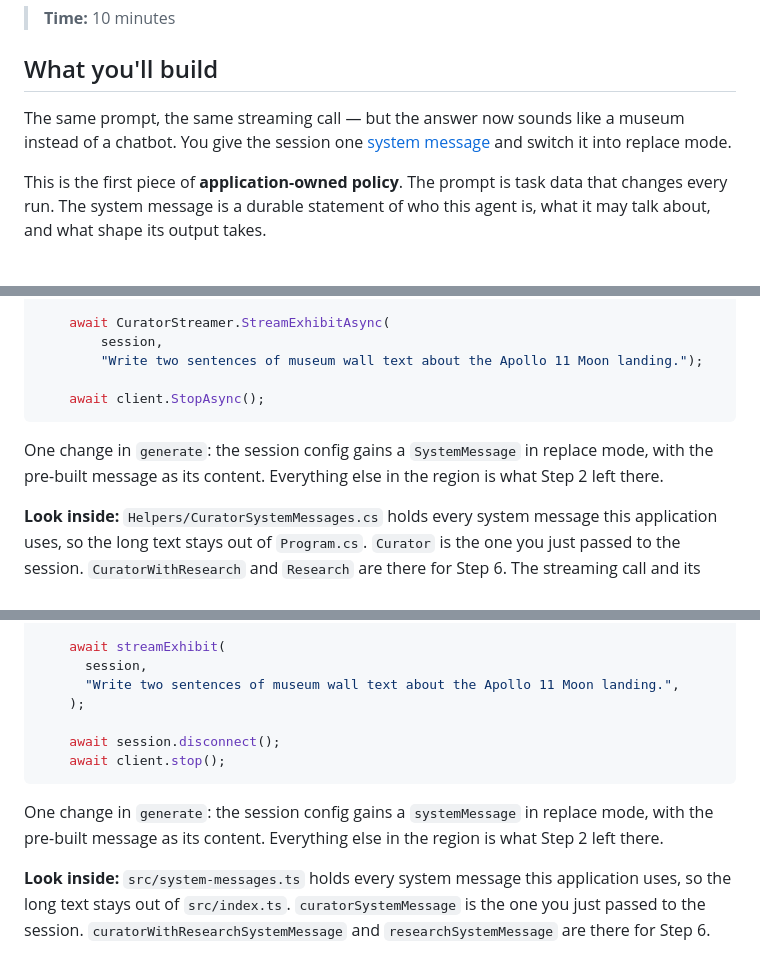
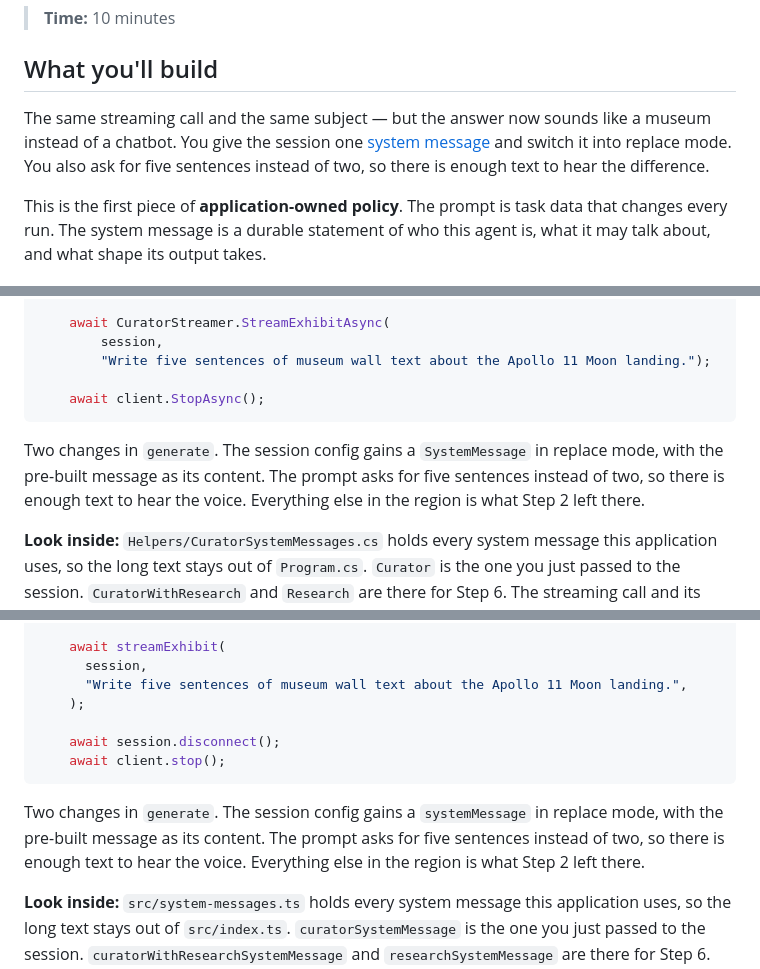
Before and after one commit to github/copilot-sdk-workshop, a Markdown page: workshop/museum-03-curator-voice.md, 3 parts joined by grey strips. Rendered like a GitHub page.

````diff
--- a/workshop/museum-03-curator-voice.md
+++ b/workshop/museum-03-curator-voice.md
@@ -4,10 +4,11 @@
 
 ## What you'll build
 
-The same prompt, the same streaming call — but the answer now sounds like a museum instead of a
-chatbot. You give the session one
+The same streaming call and the same subject — but the answer now sounds like a museum instead of
+a chatbot. You give the session one
 [system message](https://github.com/github/copilot-sdk/blob/main/docs/getting-started.md#customize-the-system-message)
-and switch it into replace mode.
+and switch it into replace mode. You also ask for five sentences instead of two, so there is enough
+text to hear the difference.
 
 This is the first piece of **application-owned policy**. The prompt is task data that changes every
 run. The system message is a durable statement of who this agent is, what it may talk about, and
@@ -98,13 +99,14 @@ The message above is already written for you as `CuratorSystemMessages.Curator`
 
     await CuratorStreamer.StreamExhibitAsync(
         session,
-        "Write two sentences of museum wall text about the Apollo 11 Moon landing.");
+        "Write five sentences of museum wall text about the Apollo 11 Moon landing.");
 
     await client.StopAsync();
 ```
 
-One change in `generate`: the session config gains a `SystemMessage` in replace mode, with the
-pre-built message as its content. Everything else in the region is what Step 2 left there.
+Two changes in `generate`. The session config gains a `SystemMessage` in replace mode, with the
+pre-built message as its content. The prompt asks for five sentences instead of two, so there is
+enough text to hear the voice. Everything else in the region is what Step 2 left there.
 
 **Look inside:** `Helpers/CuratorSystemMessages.cs` holds every system message this application
 uses, so the long text stays out of `Program.cs`. `Curator` is the one you just passed to the
@@ -144,15 +146,16 @@ One new line: the import from `./system-messages.js`.
 
     await streamExhibit(
       session,
-      "Write two sentences of museum wall text about the Apollo 11 Moon landing.",
+      "Write five sentences of museum wall text about the Apollo 11 Moon landing.",
     );
 
     await session.disconnect();
     await client.stop();
 ```
 
-One change in `generate`: the session config gains a `systemMessage` in replace mode, with the
-pre-built message as its content. Everything else in the region is what Step 2 left there.
+Two changes in `generate`. The session config gains a `systemMessage` in replace mode, with the
+pre-built message as its content. The prompt asks for five sentences instead of two, so there is
+enough text to hear the voice. Everything else in the region is what Step 2 left there.
 
 **Look inside:** `src/system-messages.ts` holds every system message this application uses, so the
 long text stays out of `src/index.ts`. `curatorSystemMessage` is the one you just passed to the
````
Also changed, not shown: other parts of workshop/museum-03-curator-voice.md (+20 -14 lines).
